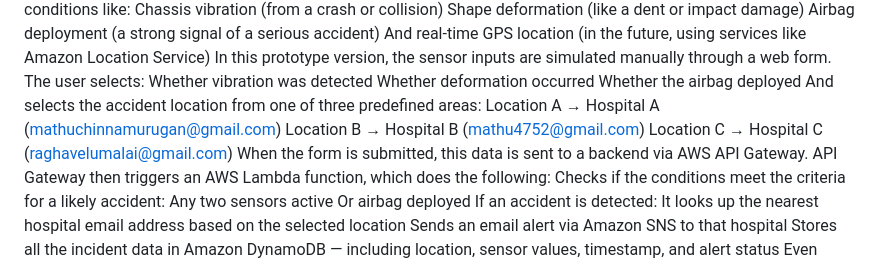
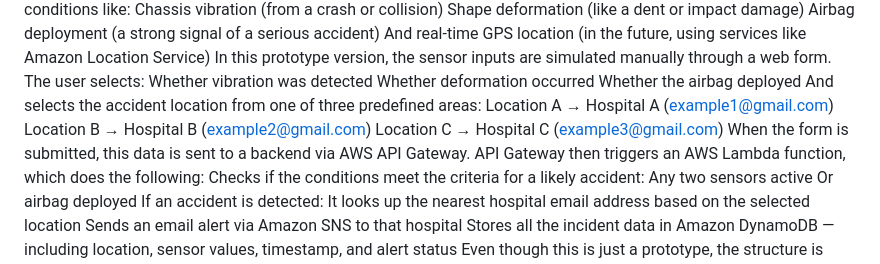
Before and after one commit to Mathu0718/AutoRescue-AutoAlert-System, a Markdown page: README.md, the part around the change. Drawn GitHub-style.

```diff
--- a/README.md
+++ b/README.md
@@ -15,9 +15,9 @@ Whether vibration was detected
 Whether deformation occurred
 Whether the airbag deployed
 And selects the accident location from one of three predefined areas:
-Location A → Hospital A (mathuchinnamurugan@gmail.com)
-Location B → Hospital B (mathu4752@gmail.com)
-Location C → Hospital C (raghavelumalai@gmail.com)
+Location A → Hospital A (example1@gmail.com)
+Location B → Hospital B (example2@gmail.com)
+Location C → Hospital C (example3@gmail.com)
 When the form is submitted, this data is sent to a backend via AWS API Gateway.
 API Gateway then triggers an AWS Lambda function, which does the following:
 Checks if the conditions meet the criteria for a likely accident:
```
